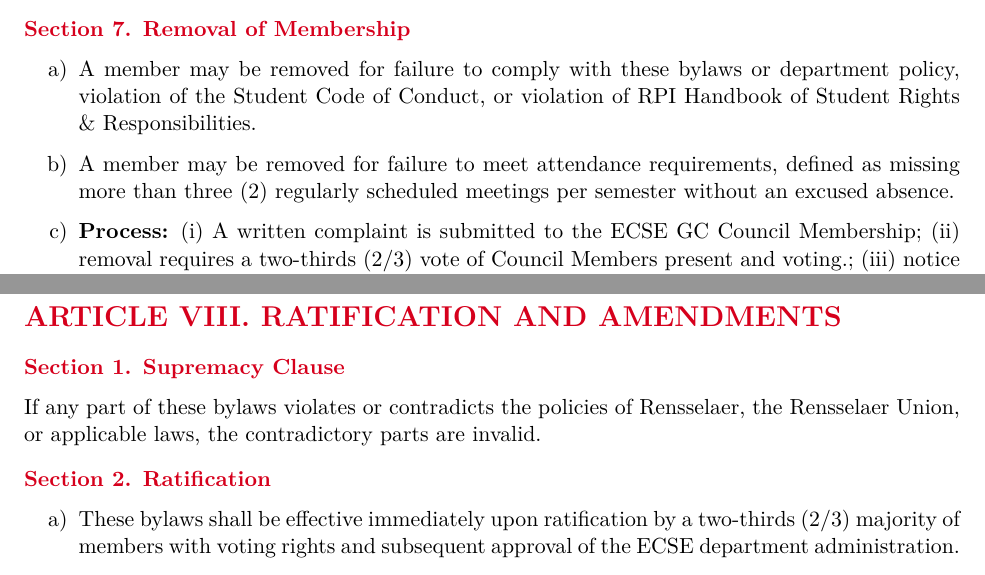
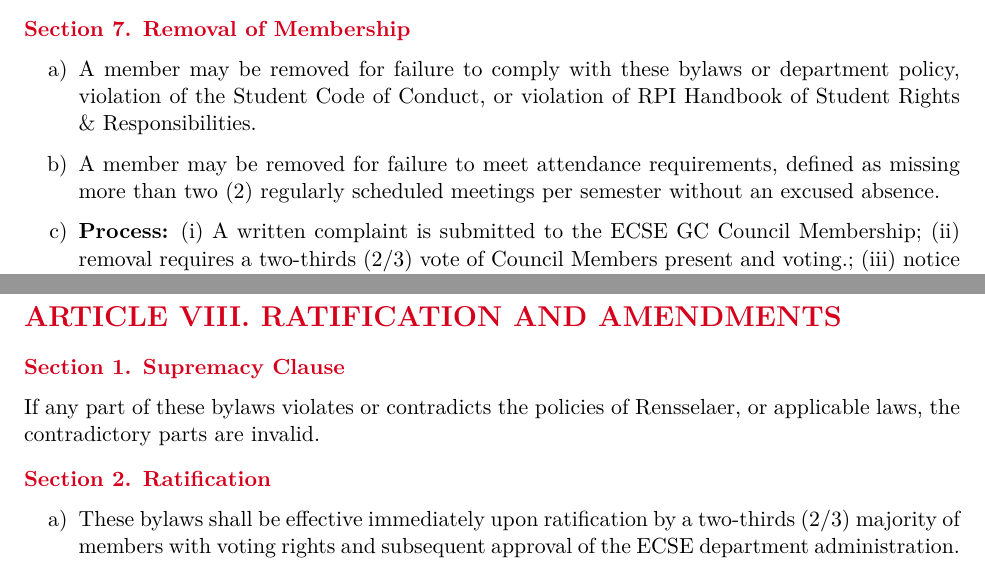
Before and after one commit to rpi-ecse-graduate-council/bylaws, a LaTeX document (main.tex): two parts of pages 2 and 5 of 5, joined at a grey line, cut so that both start at the same text. Compiled offline with pdfLaTeX.

Commit message:
Fix attendance requirement wording and clarify supremacy clause in bylaws

```diff
--- a/main.tex
+++ b/main.tex
@@ -127,7 +127,7 @@ Every Council Member elected during annual elections shall hold office for one (
 \Sec{7. Removal of Membership}
 \begin{enumerate}[label=\alph*)]
     \item A member may be removed for failure to comply with these bylaws or department policy, violation of the Student Code of Conduct, or violation of RPI Handbook of Student Rights \& Responsibilities.
-    \item A member may be removed for failure to meet attendance requirements, defined as missing more than three (2) regularly scheduled meetings per semester without an excused absence.
+    \item A member may be removed for failure to meet attendance requirements, defined as missing more than two (2) regularly scheduled meetings per semester without an excused absence.
     \item \textbf{Process:} (i) A written complaint is submitted to the \orgshort{} Council Membership; (ii) removal requires a two-thirds (2/3) vote of Council Members present and voting.; (iii) notice of decision and appeal options is provided in writing within five (5) business days.
 \end{enumerate}
 
@@ -231,7 +231,7 @@ Every Council Member elected during annual elections shall hold office for one (
 \Article{VIII}{Ratification and Amendments}
 
 \Sec{1. Supremacy Clause}
-If any part of these bylaws violates or contradicts the policies of Rensselaer, the Rensselaer Union, or applicable laws, the contradictory parts are invalid.
+If any part of these bylaws violates or contradicts the policies of Rensselaer, or applicable laws, the contradictory parts are invalid.
 
 \Sec{2. Ratification}
 \begin{enumerate}[label=\alph*)]
```
Also changed, not shown: main.pdf.
